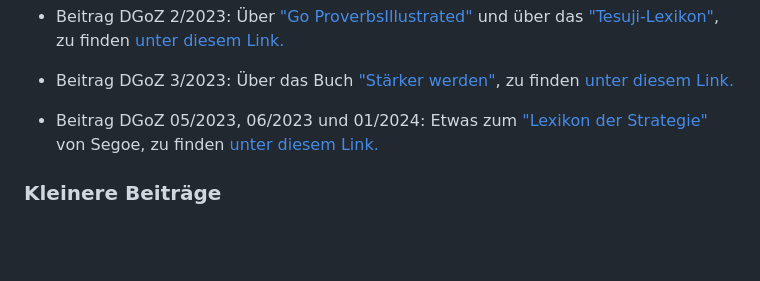
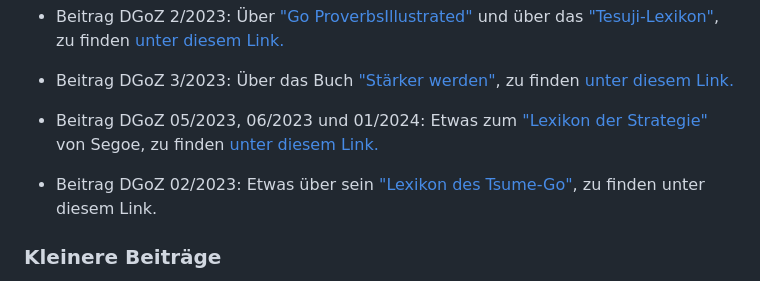
Before and after one commit to ugroh/ugroh.github.io, a Markdown page: README.md, the part around the change. Rendered like a GitHub page; blank space fills up the shorter version.

```diff
--- a/README.md
+++ b/README.md
@@ -33,6 +33,8 @@ Die unten aufgeführten Beiträge sind im SmartGo- bzw. EPUB-Format verfügbar.
 
 * Beitrag DGoZ 05/2023, 06/2023 und 01/2024: Etwas zum [\"Lexikon der Strategie\"](https://www.amazon.co.jp/作戦辞典-瀬越-憲作/dp/4416686013) von Segoe, zu finden [unter diesem Link.](https://github.com/ugroh/ugroh.github.io/tree/main/Beitrag-05-2023)
 
+* Beitrag DGoZ 02/2023: Etwas über sein [\"Lexikon des Tsume-Go\"](https://senseis.xmp.net/?SegoeTsumegoDictionary), zu finden unter diesem Link.
+
 ### Kleinere Beiträge
 
 
```
